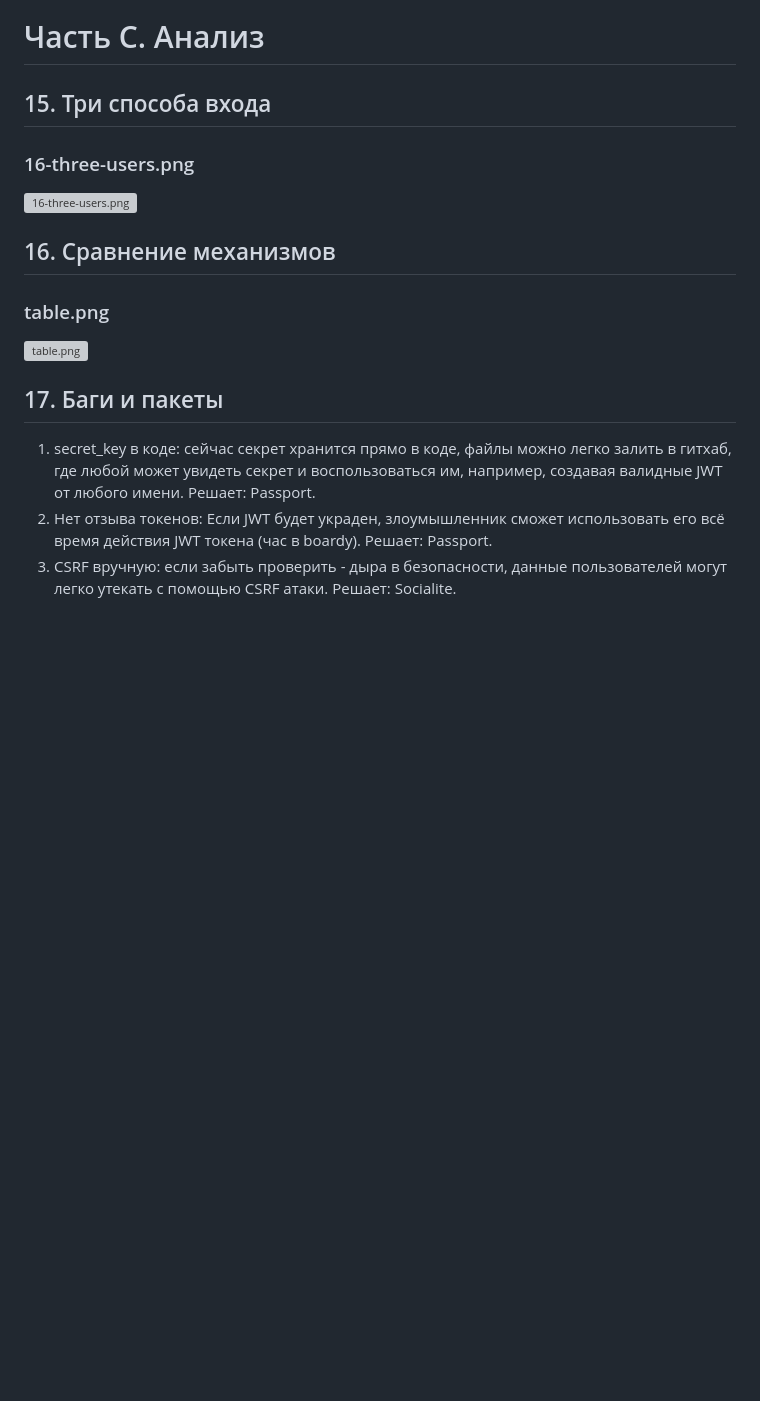
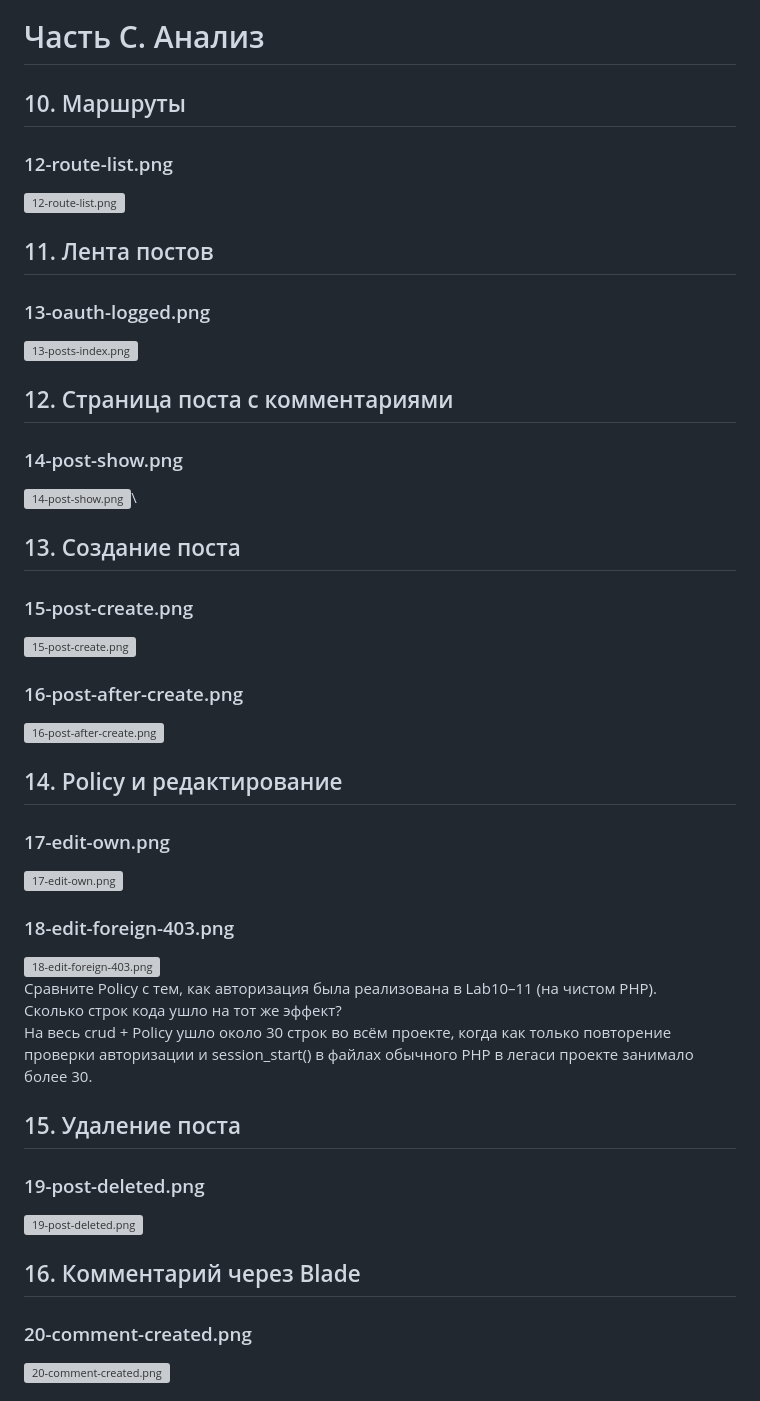
Before and after one commit to Fikusnoe/boardy, a Markdown page: Lab/Lab11/Report.md, the part around one of its changes. GitHub-like rendering; blank space fills up the shorter version; grey boxes are pictures that could not be loaded.

```diff
--- a/Lab/Lab11/Report.md
+++ b/Lab/Lab11/Report.md
@@ -76,12 +55,31 @@ state — это случайная строка, которую клиент-с
 
 # Часть C. Анализ
-## 15. Три способа входа
-### 16-three-users.png
-![16-three-users.png](Screenshots/16-three-users.png)
-## 16. Сравнение механизмов
-### table.png
-![table.png](Screenshots/table.png)
-## 17. Баги и пакеты
-1) secret_key в коде: сейчас секрет хранится прямо в коде, файлы можно легко залить в гитхаб, где любой может увидеть секрет и воспользоваться им, например, создавая валидные JWT от любого имени. Решает: Passport.<br>
-2) Нет отзыва токенов: Если JWT будет украден, злоумышленник сможет использовать его всё время действия JWT токена (час в boardy). Решает: Passport.<br>
-3) CSRF вручную: если забыть проверить - дыра в безопасности, данные пользователей могут легко утекать с помощью CSRF атаки. Решает: Socialite.<br>
+## 10. Маршруты
+### 12-route-list.png
+![12-route-list.png ](Screenshots/12-route-list.png )
+## 11. Лента постов
+### 13-oauth-logged.png
+![13-posts-index.png](Screenshots/13-posts-index.png)
+## 12. Страница поста с комментариями
+### 14-post-show.png
+![14-post-show.png](Screenshots/14-post-show.png)\
+## 13. Создание поста
+### 15-post-create.png
+![15-post-create.png](Screenshots/15-post-create.png)
+### 16-post-after-create.png
+![16-post-after-create.png](Screenshots/16-post-after-create.png)
+## 14. Policy и редактирование
+### 17-edit-own.png
+![17-edit-own.png](Screenshots/17-edit-own.png)
+### 18-edit-foreign-403.png
+![18-edit-foreign-403.png](Screenshots/18-edit-foreign-403.png)\
+Cравните Policy с тем, как авторизация была реализована в Lab10–11 (на чистом PHP).<br>
+Сколько строк кода ушло на тот же эффект?<br>
+На весь crud + Policy ушло около 30 строк во всём проекте, когда как только повторение проверки авторизации и session_start() в файлах обычного PHP в легаси проекте занимало более 30.<br>
+## 15. Удаление поста
+### 19-post-deleted.png
+![19-post-deleted.png](Screenshots/19-post-deleted.png)
+## 16. Комментарий через Blade
+### 20-comment-created.png
+![20-comment-created.png](Screenshots/20-comment-created.png)
+
```
Also changed, not shown: other parts of Lab/Lab11/Report.md (+92 -70 lines).
